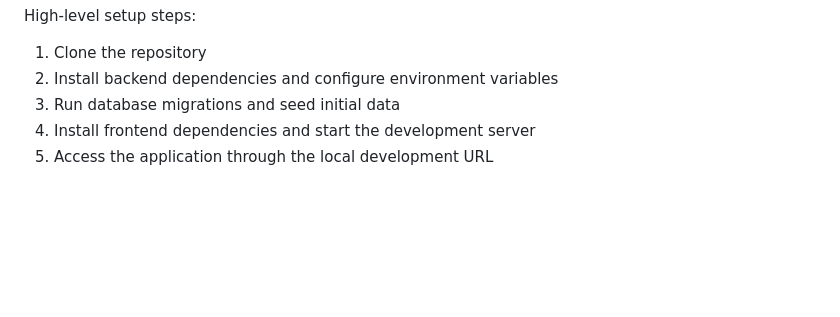
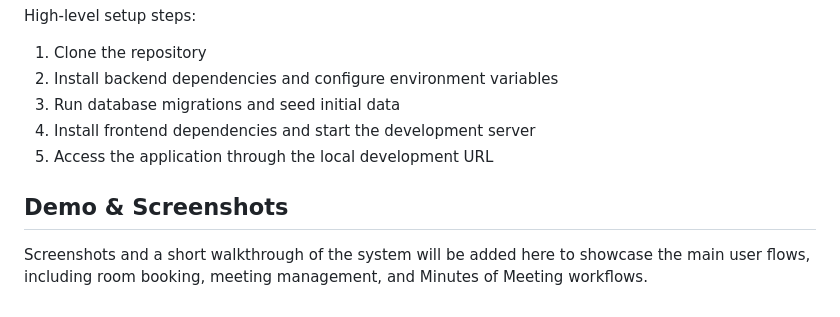
Before and after one commit to SamiMK0/smart-room-management-system, a Markdown page: README.md, the part around the change. GitHub-like rendering; blank space fills up the shorter version.

Commit message:
Update README with demo and screenshots section
Add section for demo and screenshots in README

```diff
--- a/README.md
+++ b/README.md
@@ -63,3 +63,8 @@ High-level setup steps:
 3. Run database migrations and seed initial data
 4. Install frontend dependencies and start the development server
 5. Access the application through the local development URL
+
+## Demo & Screenshots
+
+Screenshots and a short walkthrough of the system will be added here to showcase the main user flows,
+including room booking, meeting management, and Minutes of Meeting workflows.
```
